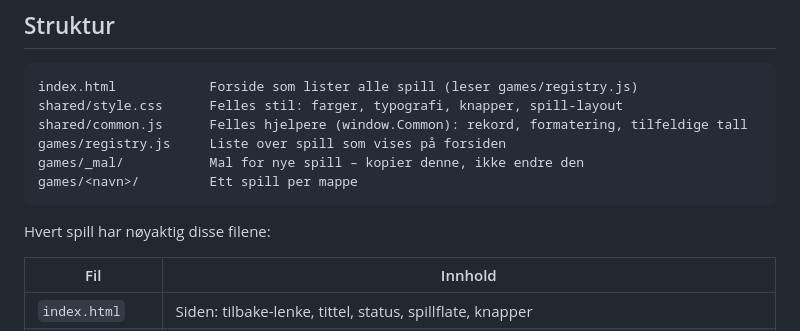
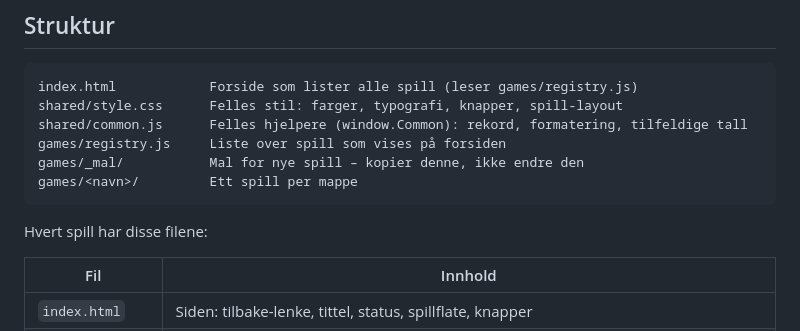
Before and after one commit to DagEJ/ClaudeKurs, a Markdown page: CLAUDE.md, the part around the change. Rendered like a GitHub page.

Commit message:
CLAUDE.md: REGLER.md er valgfri, så ikke «nøyaktig» disse filene
Co-Authored-By: Claude Opus 5.5 <noreply@anthropic.com>
Claude-Session: https://claude.ai/code/session_01GApNWnE8DmQp7gtLgQ7qcP

````diff
--- a/CLAUDE.md
+++ b/CLAUDE.md
@@ -14,7 +14,7 @@ games/_mal/           Mal for nye spill – kopier denne, ikke endre den
 games/<navn>/         Ett spill per mappe
 ```
 
-Hvert spill har nøyaktig disse filene:
+Hvert spill har disse filene:
 
 | Fil | Innhold |
 |---|---|
````
